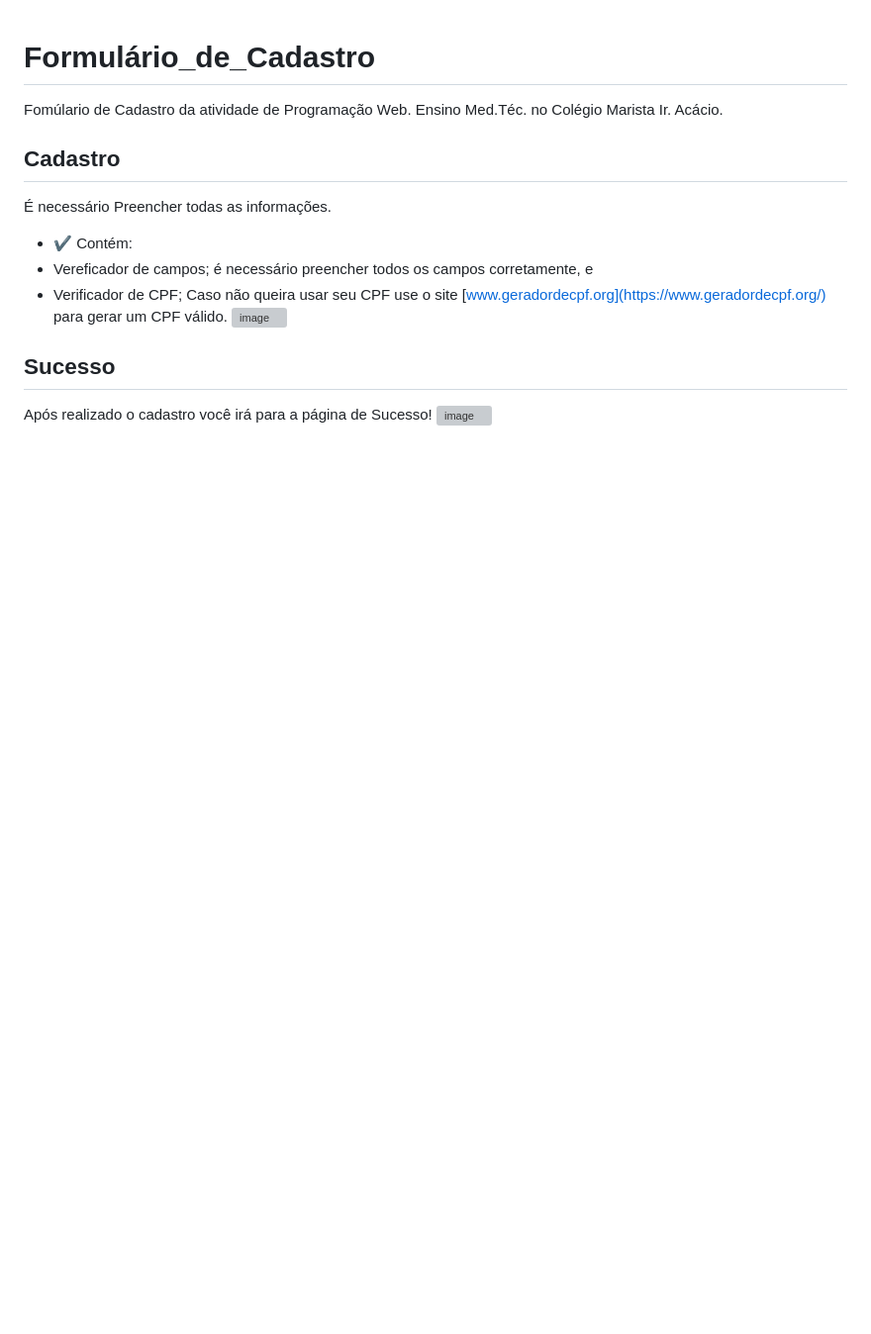
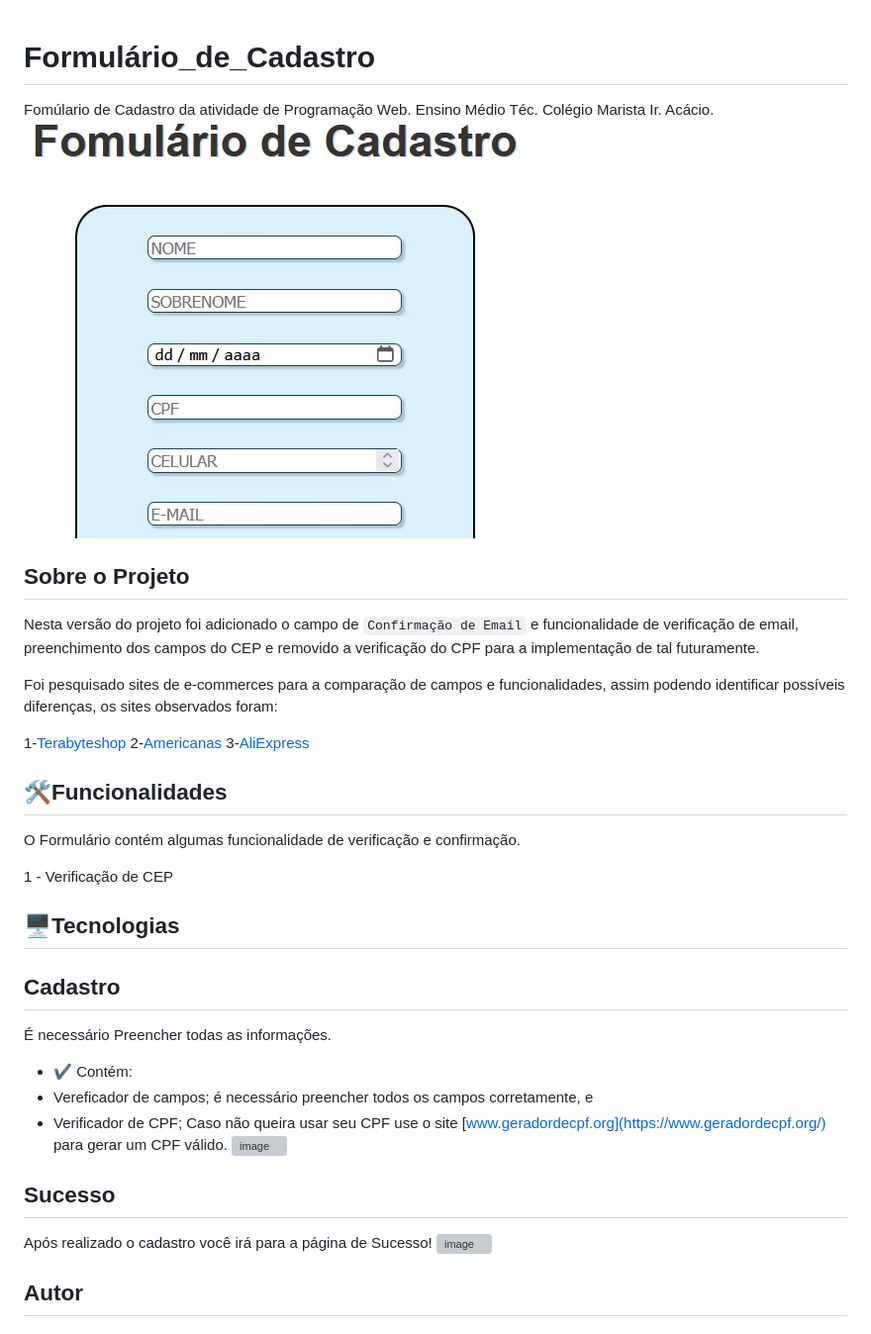
Before and after one commit to Caioestevao1000/Formulario_de_Cadastro, a Markdown page: README.md, the part around the change. Shown: that part at 99% size. GitHub-like rendering; pictures changed too: doc/FormCad.jpg (added); blank space fills up the shorter version; grey boxes are pictures that could not be loaded.

````diff
--- a/README.md
+++ b/README.md
@@ -1,6 +1,29 @@
 # Formulário_de_Cadastro
 Fomúlario de Cadastro da atividade de Programação Web.
-Ensino Med.Téc. no Colégio Marista Ir. Acácio.
+Ensino Médio Téc. Colégio Marista Ir. Acácio.
+![Capa](doc/FormCad.jpg)
+
+## Sobre o Projeto
+Nesta versão do projeto foi adicionado o campo de ```Confirmação de Email``` e funcionalidade de verificação de email, preenchimento dos campos do CEP e removido a verificação do CPF para a implementação de tal futuramente.
+
+Foi pesquisado sites de e-commerces para a comparação de campos e funcionalidades, assim podendo identificar possíveis diferenças, os sites observados foram:
+
+ 1-[Terabyteshop](https://www.terabyteshop.com.br/Cadastro.obj)
+ 2-[Americanas](https://cliente.americanas.com.br/minha-conta/cadastro?next=https://www.americanas.com.br/)
+ 3-[AliExpress](https://login.aliexpress.com/?return_url=http%3A%2F%2Freport.aliexpress.com%2F)
+
+
+## 🛠️Funcionalidades
+O Formulário contém algumas funcionalidade de verificação e confirmação.
+
+1 - Verificação de CEP
+
+
+
+
+## 🖥Tecnologias
+
+
 
 ## Cadastro
 É necessário Preencher todas as informações.
@@ -10,7 +33,8 @@ Ensino Med.Téc. no Colégio Marista Ir. Acácio.
 ![image](https://github.com/Caioestevao1000/Formulario_de_Cadastro/assets/108750017/61314c5b-9e53-4614-a0c3-5b0ed7d26673)
 
 
-
 ## Sucesso
 Após realizado o cadastro você irá para a página de Sucesso!
 ![image](https://github.com/Caioestevao1000/Formulario_de_Cadastro/assets/108750017/a581a44b-4a10-4aa8-82b9-79a6173bf65c)
+
+## Autor
````
Also changed, not shown: doc/tela_de_sucesso.gif (added), 6 other files.
